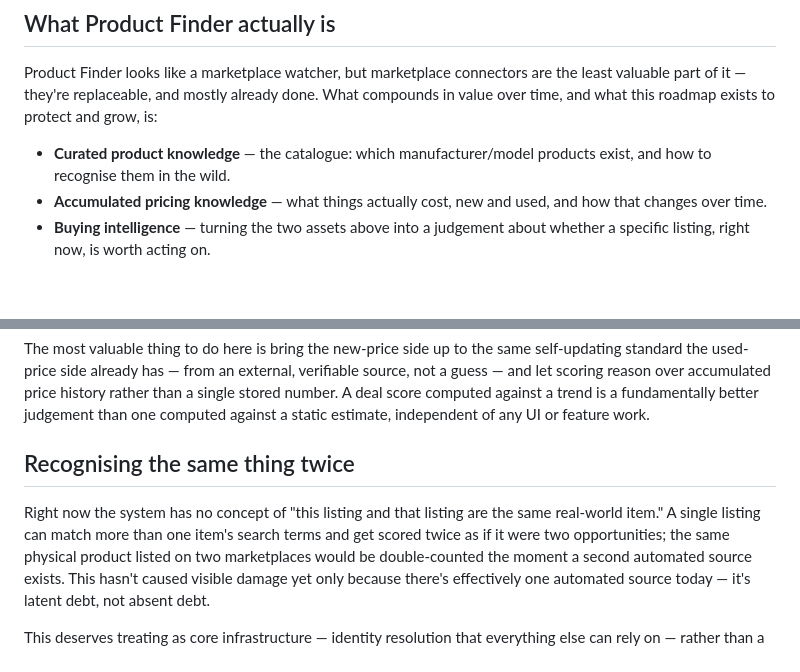
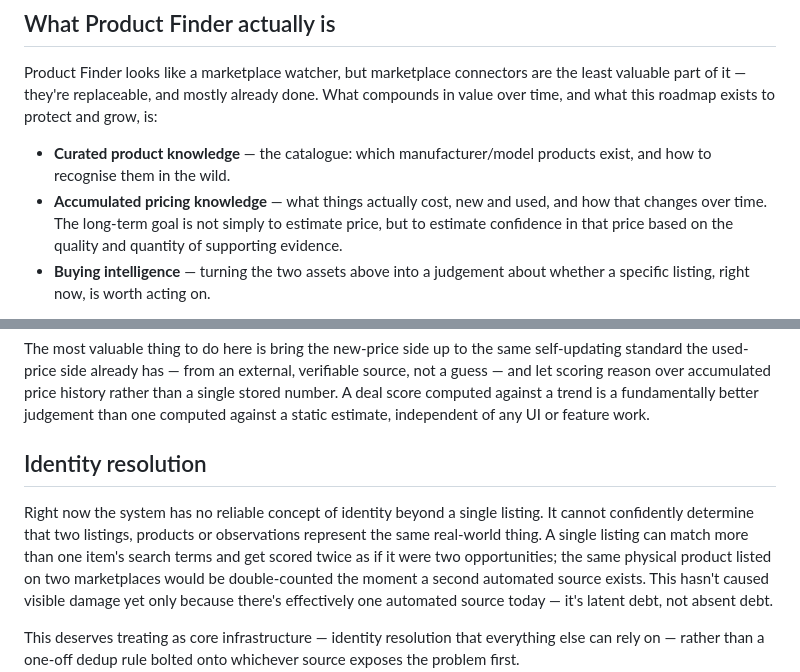
Before and after one commit to MarkStokes-outlook/product-finder, a Markdown page: docs/strategy/roadmap.md, 2 parts joined by grey strips. Rendered like a GitHub page; blank space fills up the shorter version.

Commit message:
Minor patch to roadmap

```diff
--- a/docs/strategy/roadmap.md
+++ b/docs/strategy/roadmap.md
@@ -19,6 +19,7 @@ protect and grow, is:
   products exist, and how to recognise them in the wild.
 - **Accumulated pricing knowledge** — what things actually cost, new and
   used, and how that changes over time.
+The long-term goal is not simply to estimate price, but to estimate confidence in that price based on the quality and quantity of supporting evidence.
 - **Buying intelligence** — turning the two assets above into a judgement
   about whether a specific listing, right now, is worth acting on.
 
@@ -78,11 +79,10 @@ accumulated price history rather than a single stored number. A deal score
 computed against a trend is a fundamentally better judgement than one
 computed against a static estimate, independent of any UI or feature work.
 
-## Recognising the same thing twice
+## Identity resolution
 
-Right now the system has no concept of "this listing and that listing are
-the same real-world item." A single listing can match more than one item's
-search terms and get scored twice as if it were two opportunities; the same
+Right now the system has no reliable concept of identity beyond a single listing. It cannot confidently determine that two listings, products or observations represent the same real-world thing.
+A single listing can match more than one item's search terms and get scored twice as if it were two opportunities; the same
 physical product listed on two marketplaces would be double-counted the
 moment a second automated source exists. This hasn't caused visible damage
 yet only because there's effectively one automated source today — it's
```
